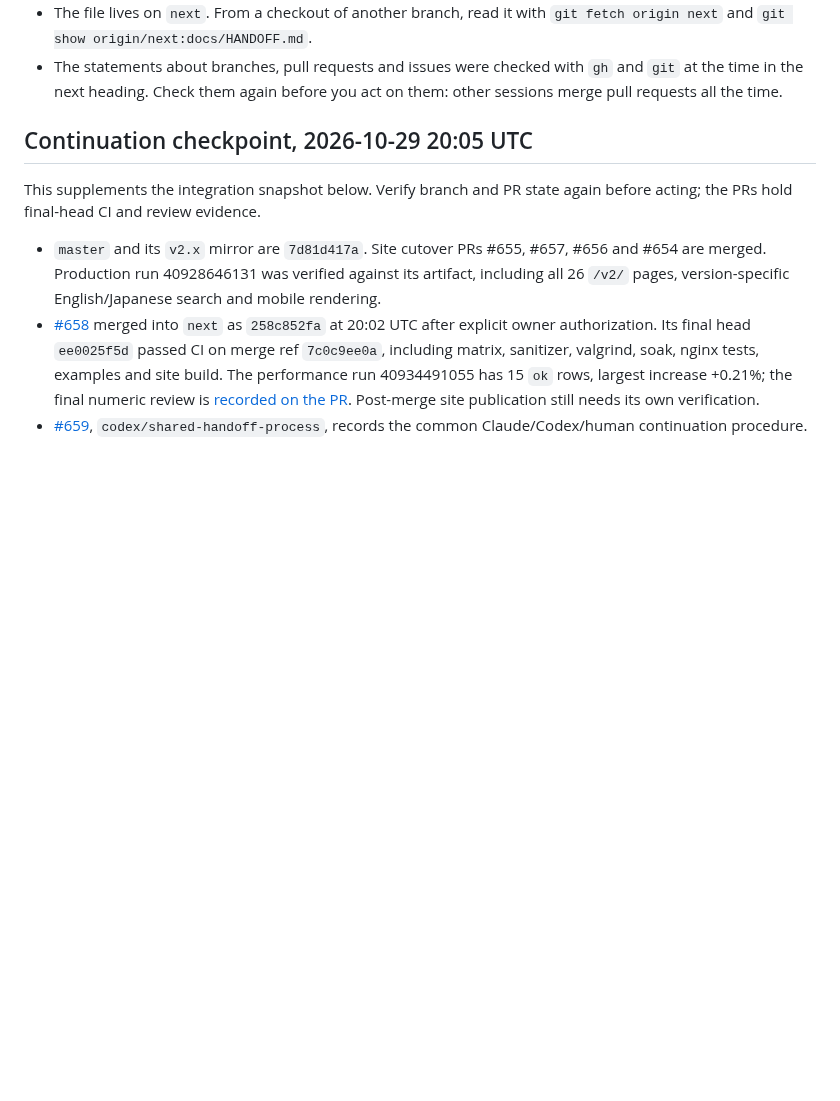
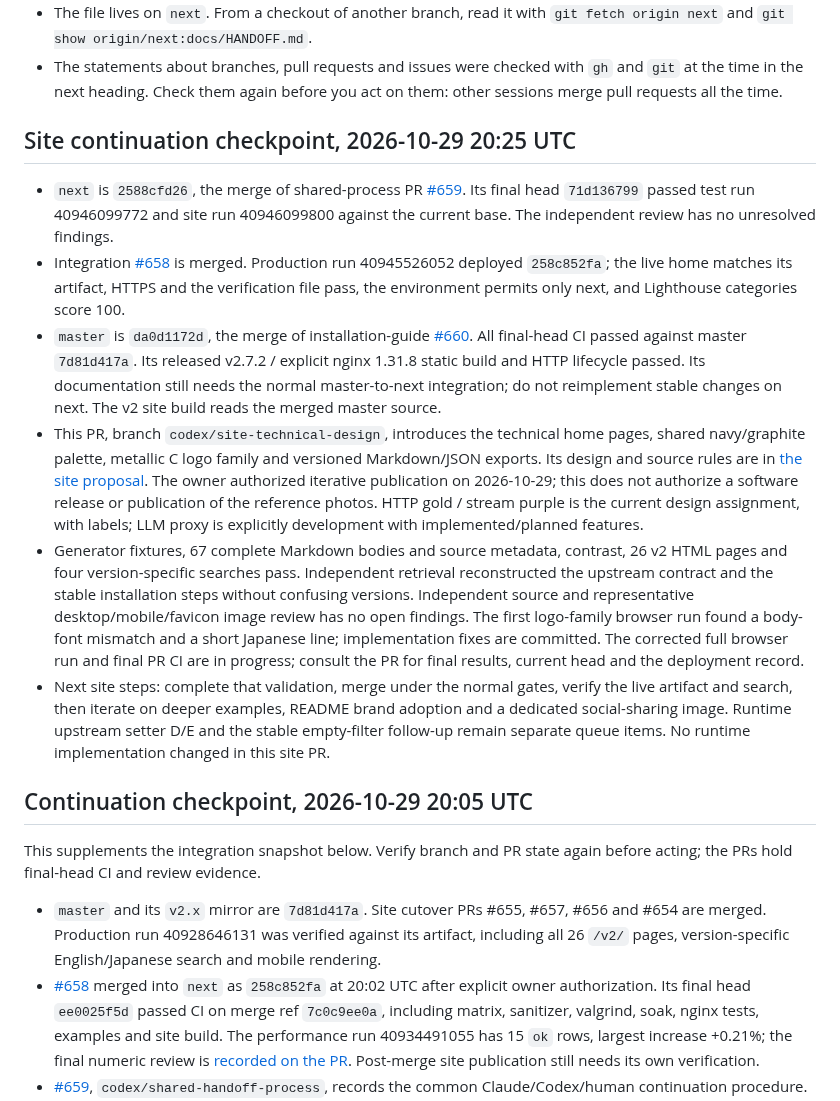
Before and after one commit to matsumotory/ngx_mruby, a Markdown page: docs/HANDOFF.md, the part around the change. GitHub-like rendering; blank space fills up the shorter version.

Commit message:
docs: record the integrated process and site verification checkpoint
Record merged integration, shared-process and stable install PRs with their validation, plus current site scope, corrected visual checks and remaining gates. Keep runtime work separate and point continuation readers to the public PR evidence.

```diff
--- a/docs/HANDOFF.md
+++ b/docs/HANDOFF.md
@@ -34,6 +34,45 @@ that are not written down elsewhere yet, the work in progress and the queue.
 - The statements about branches, pull requests and issues were checked with
   `gh` and `git` at the time in the next heading. Check them again before
   you act on them: other sessions merge pull requests all the time.
+
+## Site continuation checkpoint, 2026-10-29 20:25 UTC
+
+- `next` is `2588cfd26`, the merge of shared-process PR
+  [#659](https://github.com/matsumotory/ngx_mruby/pull/659). Its final head
+  `71d136799` passed test run 40946099772 and site run 40946099800 against
+  the current base. The independent review has no unresolved findings.
+- Integration [#658](https://github.com/matsumotory/ngx_mruby/pull/658)
+  is merged. Production run 40945526052 deployed `258c852fa`; the live
+  home matches its artifact, HTTPS and the verification file pass, the
+  environment permits only next, and Lighthouse categories score 100.
+- `master` is `da0d1172d`, the merge of installation-guide
+  [#660](https://github.com/matsumotory/ngx_mruby/pull/660). All final-head
+  CI passed against master `7d81d417a`. Its released v2.7.2 / explicit
+  nginx 1.31.8 static build and HTTP lifecycle passed. Its documentation
+  still needs the normal master-to-next integration; do not reimplement
+  stable changes on next. The v2 site build reads the merged master source.
+- This PR, branch `codex/site-technical-design`, introduces the technical
+  home pages, shared navy/graphite palette, metallic C logo family and
+  versioned Markdown/JSON exports. Its design and source rules are in
+  [the site proposal](proposals/site.md#working-design-reading-implementation-and-agent-use-2026-10-29).
+  The owner authorized iterative publication on 2026-10-29; this does not
+  authorize a software release or publication of the reference photos.
+  HTTP gold / stream purple is the current design assignment, with labels;
+  LLM proxy is explicitly development with implemented/planned features.
+- Generator fixtures, 67 complete Markdown bodies and source metadata,
+  contrast, 26 v2 HTML pages and four version-specific searches pass.
+  Independent retrieval reconstructed the upstream contract and the stable
+  installation steps without confusing versions. Independent source and
+  representative desktop/mobile/favicon image review has no open findings.
+  The first logo-family browser run found a body-font mismatch and a short
+  Japanese line; implementation fixes are committed. The corrected full
+  browser run and final PR CI are in progress; consult the PR for final
+  results, current head and the deployment record.
+- Next site steps: complete that validation, merge under the normal gates,
+  verify the live artifact and search, then iterate on deeper examples,
+  README brand adoption and a dedicated social-sharing image. Runtime
+  upstream setter D/E and the stable empty-filter follow-up remain separate
+  queue items. No runtime implementation changed in this site PR.
 
 ## Continuation checkpoint, 2026-10-29 20:05 UTC
 
```
